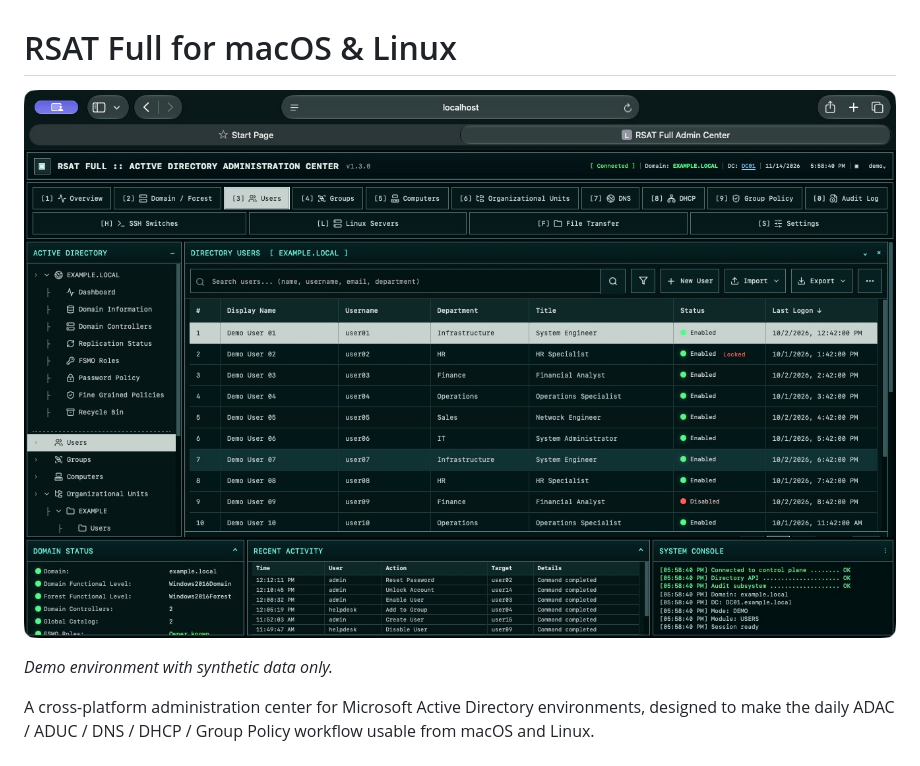
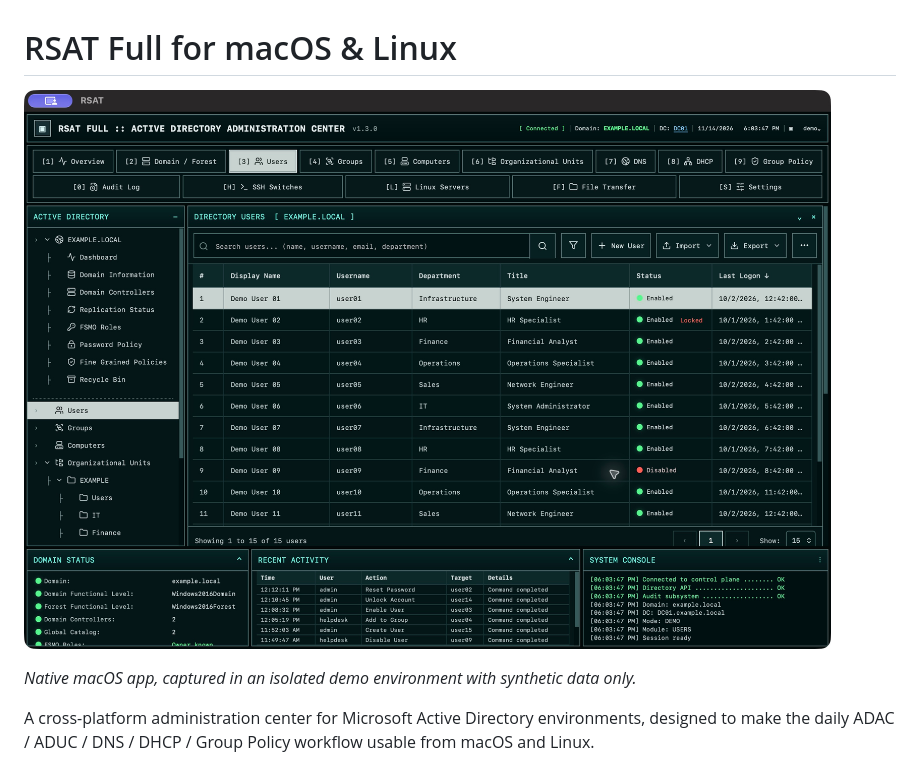
Before and after one commit to bahram-khakbaz/Rsat-Full-for-macOS-Linux, a Markdown page: README.md, the part around one of its changes. Drawn GitHub-style; pictures changed too: docs/images/rsat-demo-interface.png.

Commit message:
docs: replace browser screenshot with native RSAT app capture

```diff
--- a/README.md
+++ b/README.md
@@ -4,5 +4,5 @@
 
-*Demo environment with synthetic data only.*
+*Native macOS app, captured in an isolated demo environment with synthetic data only.*
 
 A cross-platform administration center for Microsoft Active Directory environments, designed to make the daily ADAC / ADUC / DNS / DHCP / Group Policy workflow usable from macOS and Linux.
 
```
Also changed, not shown: other parts of README.md (+1 -1 lines).
